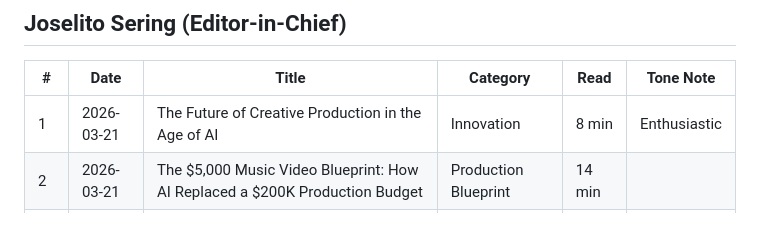
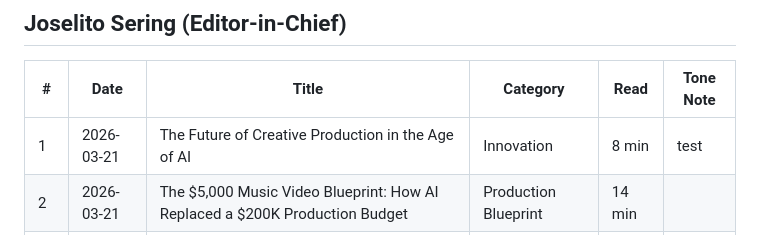
Before and after one commit to joselitosering/aima, a Markdown page: articles/aima-editorial-calendar.md, the part around the change. GitHub-like rendering.

Commit message:
chore: update editorial calendar via article-manager

```diff
--- a/articles/aima-editorial-calendar.md
+++ b/articles/aima-editorial-calendar.md
@@ -5,7 +5,7 @@
 
 | # | Date | Title | Category | Read | Tone Note |
 |---|------|-------|----------|------|-----------|
-| 1 | 2026-03-21 | The Future of Creative Production in the Age of AI | Innovation | 8 min | Enthusiastic |
+| 1 | 2026-03-21 | The Future of Creative Production in the Age of AI | Innovation | 8 min | test |
 | 2 | 2026-03-21 | The $5,000 Music Video Blueprint: How AI Replaced a $200K Production Budget | Production Blueprint | 14 min |  |
 | 3 | 2026-03-23 | Build a Zero-Touch Content Pipeline with n8n: A Step-by-Step Guide | Automation | 12 min |  |
 | 4 | 2026-03-23 | Boycott or Bigotry? The Backlash Against AI Artists and Why History Says You're Wrong | AI Ethics | 14 min |  |
```
